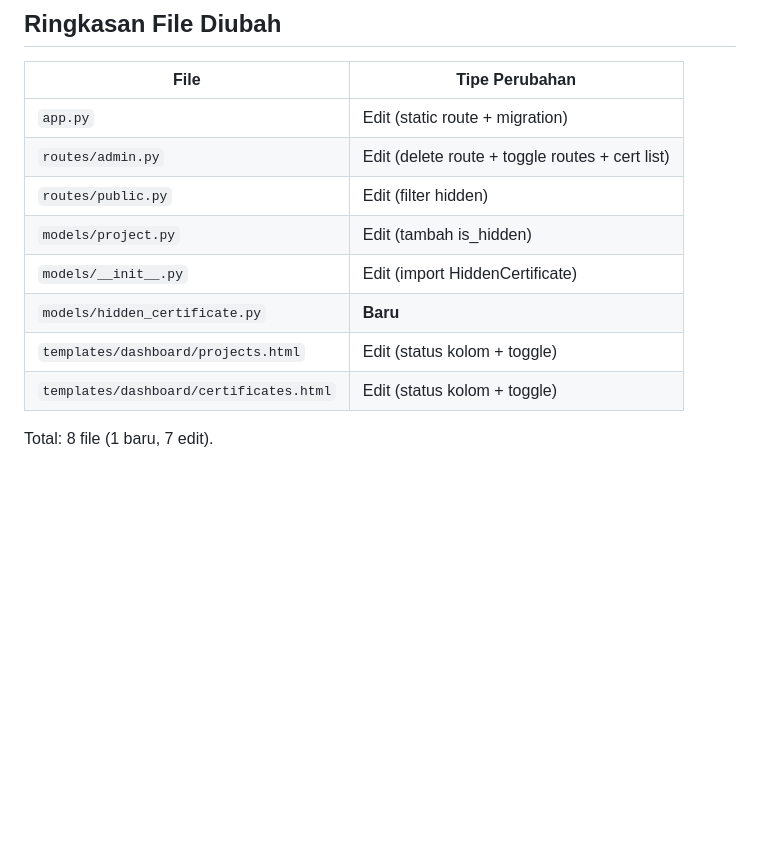
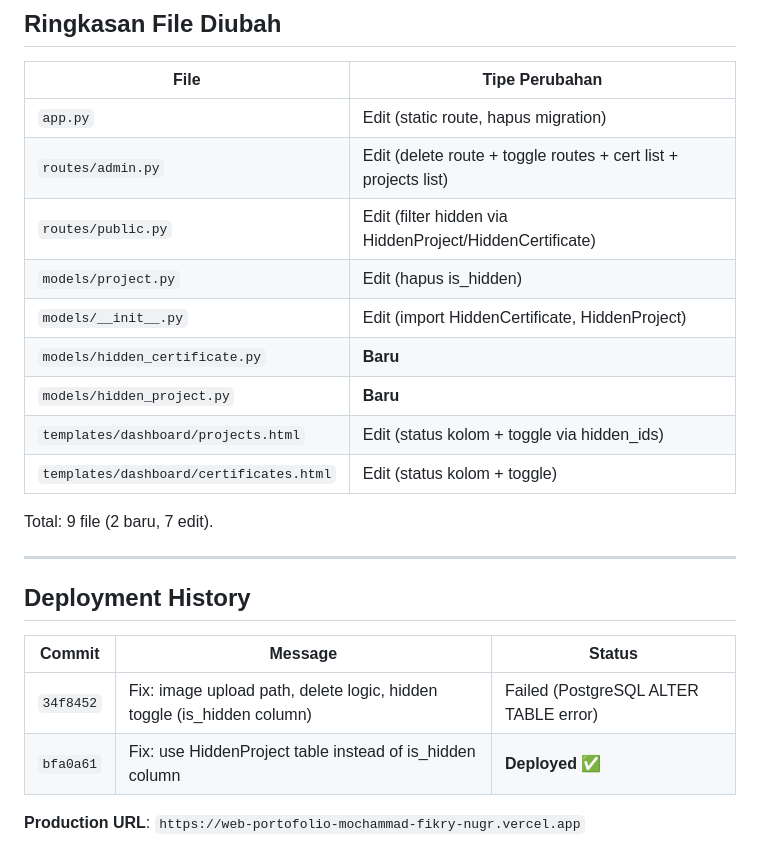
Before and after one commit to FikryYay4/Web-Portofolio_MochammadFikryNugraha, a Markdown page: memory.md, the part around one of its changes. Drawn GitHub-style; blank space fills up the shorter version.

```diff
--- a/memory.md
+++ b/memory.md
@@ -152,13 +194,25 @@ Tidak diubah. Tapi pastikan label untuk `IMG_20250604_0001_page-0001.jpg` dan `I
 
 | File | Tipe Perubahan |
 |------|---------------|
-| `app.py` | Edit (static route + migration) |
-| `routes/admin.py` | Edit (delete route + toggle routes + cert list) |
-| `routes/public.py` | Edit (filter hidden) |
-| `models/project.py` | Edit (tambah is_hidden) |
-| `models/__init__.py` | Edit (import HiddenCertificate) |
+| `app.py` | Edit (static route, hapus migration) |
+| `routes/admin.py` | Edit (delete route + toggle routes + cert list + projects list) |
+| `routes/public.py` | Edit (filter hidden via HiddenProject/HiddenCertificate) |
+| `models/project.py` | Edit (hapus is_hidden) |
+| `models/__init__.py` | Edit (import HiddenCertificate, HiddenProject) |
 | `models/hidden_certificate.py` | **Baru** |
-| `templates/dashboard/projects.html` | Edit (status kolom + toggle) |
+| `models/hidden_project.py` | **Baru** |
+| `templates/dashboard/projects.html` | Edit (status kolom + toggle via hidden_ids) |
 | `templates/dashboard/certificates.html` | Edit (status kolom + toggle) |
 
-Total: 8 file (1 baru, 7 edit).
+Total: 9 file (2 baru, 7 edit).
+
+---
+
+## Deployment History
+
+| Commit | Message | Status |
+|--------|---------|--------|
+| `34f8452` | Fix: image upload path, delete logic, hidden toggle (is_hidden column) | Failed (PostgreSQL ALTER TABLE error) |
+| `bfa0a61` | Fix: use HiddenProject table instead of is_hidden column | **Deployed** ✅ |
+
+**Production URL**: `https://web-portofolio-mochammad-fikry-nugr.vercel.app`
```
Also changed, not shown: other parts of memory.md (+86 -44 lines).
